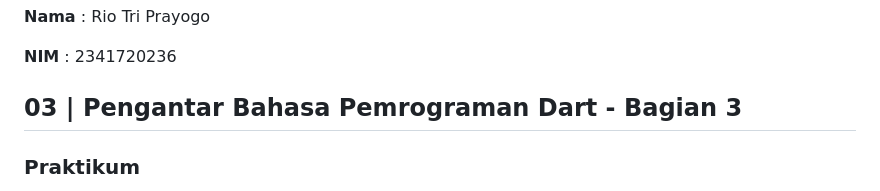
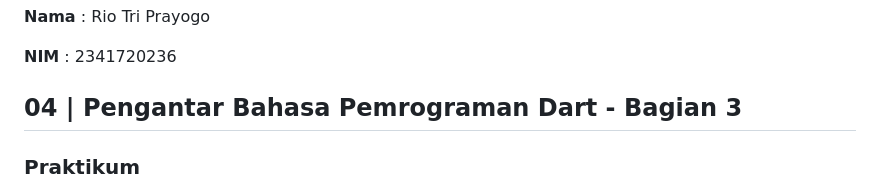
Before and after one commit to riotrip/mobile-smt5, a Markdown page: README.md, the part around the change. Rendered like a GitHub page.

Commit message:
feat: add fixation

```diff
--- a/README.md
+++ b/README.md
@@ -4,7 +4,7 @@
 
 **NIM** : 2341720236
 
-## 03 | Pengantar Bahasa Pemrograman Dart - Bagian 3
+## 04 | Pengantar Bahasa Pemrograman Dart - Bagian 3
 
 ### Praktikum
 
```
